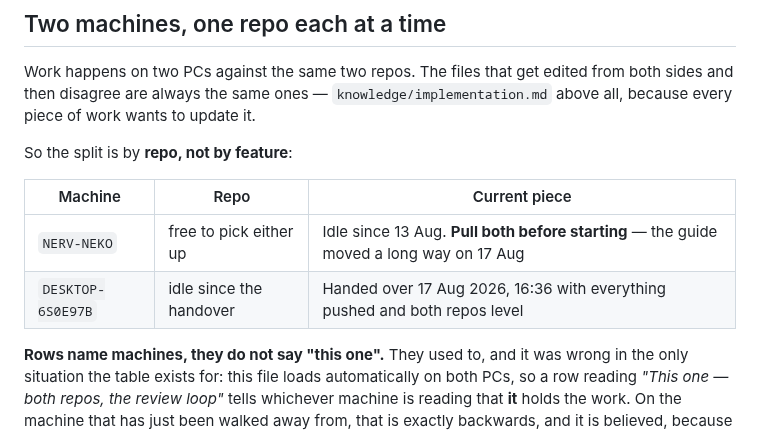
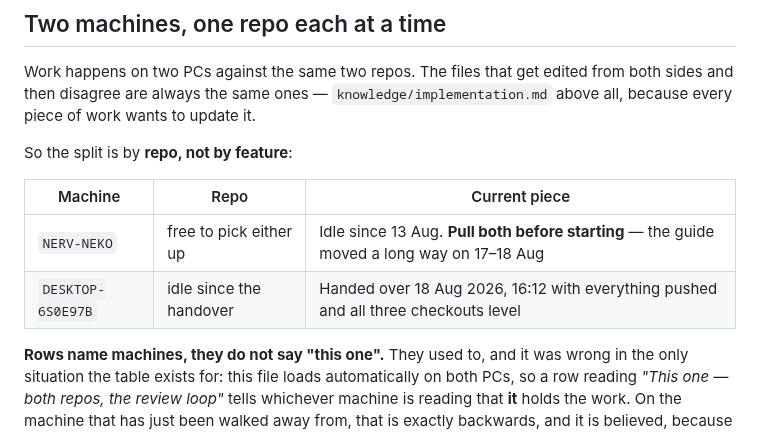
Before and after one commit to KingKag3/the-mentorship-guide, a Markdown page: CLAUDE.md, the part around the change. GitHub-like rendering.

```diff
--- a/CLAUDE.md
+++ b/CLAUDE.md
@@ -34,8 +34,8 @@ So the split is by **repo, not by feature**:
 
 | Machine | Repo | Current piece |
 | --- | --- | --- |
-| `NERV-NEKO` | free to pick either up | Idle since 13 Aug. **Pull both before starting** — the guide moved a long way on 17 Aug |
-| `DESKTOP-6S0E97B` | idle since the handover | Handed over 17 Aug 2026, 16:36 with everything pushed and both repos level |
+| `NERV-NEKO` | free to pick either up | Idle since 13 Aug. **Pull both before starting** — the guide moved a long way on 17–18 Aug |
+| `DESKTOP-6S0E97B` | idle since the handover | Handed over 18 Aug 2026, 16:12 with everything pushed and all three checkouts level |
 
 **Rows name machines, they do not say "this one".** They used to, and it was wrong in the only
 situation the table exists for: this file loads automatically on both PCs, so a row reading *"This
```
Also changed, not shown: HANDOVER.md (+20 -0 lines).
